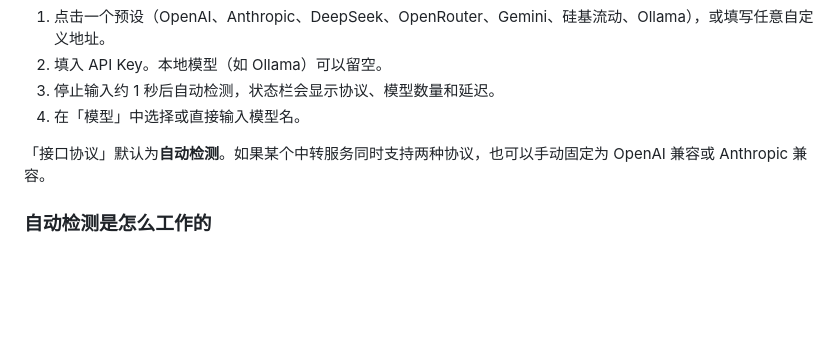
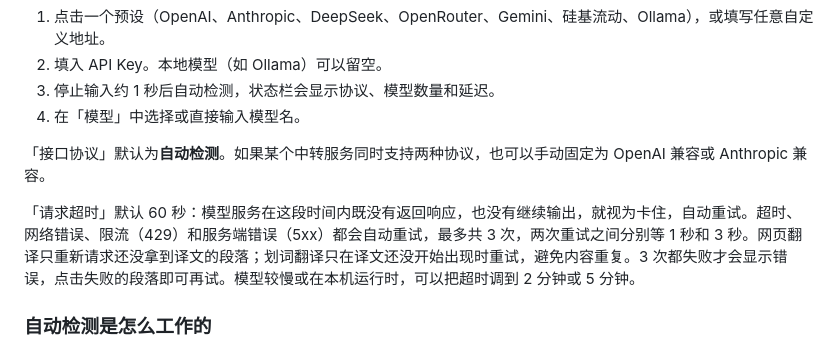
Before and after one commit to Banezzz/glint-translate, a Markdown page: README.md, the part around the change. Rendered like a GitHub page; blank space fills up the shorter version.

Commit message:
docs: request timeout and automatic retries

```diff
--- a/README.md
+++ b/README.md
@@ -54,6 +54,8 @@
 4. 在「模型」中选择或直接输入模型名。
 
 「接口协议」默认为**自动检测**。如果某个中转服务同时支持两种协议，也可以手动固定为 OpenAI 兼容或 Anthropic 兼容。
+
+「请求超时」默认 60 秒：模型服务在这段时间内既没有返回响应，也没有继续输出，就视为卡住，自动重试。超时、网络错误、限流（429）和服务端错误（5xx）都会自动重试，最多共 3 次，两次重试之间分别等 1 秒和 3 秒。网页翻译只重新请求还没拿到译文的段落；划词翻译只在译文还没开始出现时重试，避免内容重复。3 次都失败才会显示错误，点击失败的段落即可再试。模型较慢或在本机运行时，可以把超时调到 2 分钟或 5 分钟。
 
 ### 自动检测是怎么工作的
 
```
